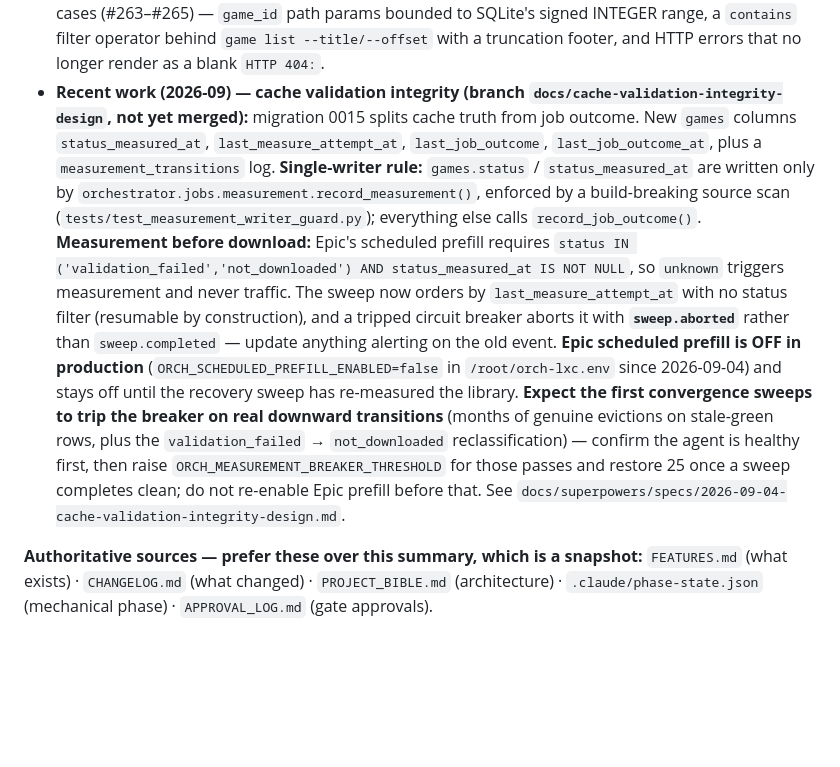
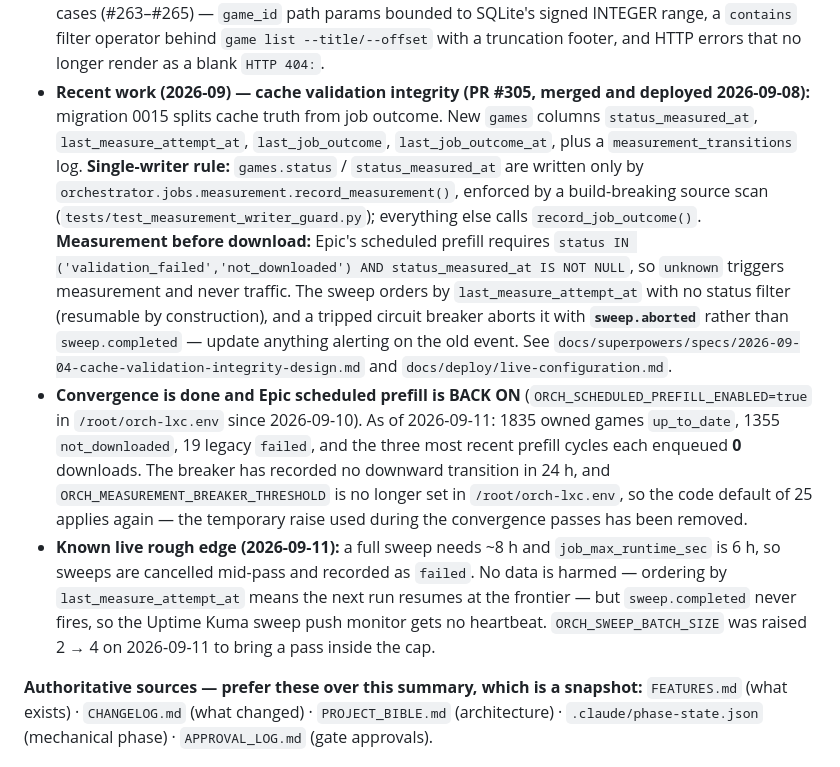
Before and after one commit to kraulerson/lancache-orchestrator, a Markdown page: CLAUDE.md, the part around the change. Drawn GitHub-style; blank space fills up the shorter version.

Commit message:
docs: refresh CLAUDE.md Current State to match production
The Current State block still described the cache-validation-integrity work as
an unmerged branch and Epic scheduled prefill as OFF. Both are wrong: PR #305
merged and deployed 2026-09-08, and ORCH_SCHEDULED_PREFILL_ENABLED has been
true since 2026-09-10.

It also still told the reader to raise ORCH_MEASUREMENT_BREAKER_THRESHOLD for
the convergence passes. Convergence is over and the variable is no longer set
on the host, so that instruction now only invites someone to weaken a breaker
that should stay at its default of 25.

Replaces the paragraph with what the hosts actually report on 2026-09-11:
1835 owned games up_to_date, three prefill cycles each enqueueing zero, no
downward transition in 24h, and the one live rough edge - a full sweep needs
about 6.8h against a 6h job_max_runtime_sec, so passes are cancelled and no
sweep.completed heartbeat reaches Uptime Kuma. Records the ORCH_SWEEP_BATCH_SIZE
2 to 4 change made the same day and points at docs/deploy/live-configuration.md.

Co-Authored-By: Claude Opus 5 (1M context) <noreply@anthropic.com>
Claude-Session: https://claude.ai/code/session_01PYqbtydiZMzw3DoHqyCzWU

```diff
--- a/CLAUDE.md
+++ b/CLAUDE.md
@@ -44,30 +44,36 @@ or 24 hours past the last commit touching this file.
   SQLite's signed INTEGER range, a `contains` filter operator behind
   `game list --title/--offset` with a truncation footer, and HTTP errors that no
   longer render as a blank `HTTP 404:`.
-- **Recent work (2026-09) — cache validation integrity (branch
-  `docs/cache-validation-integrity-design`, not yet merged):** migration 0015
-  splits cache truth from job outcome. New `games` columns `status_measured_at`,
-  `last_measure_attempt_at`, `last_job_outcome`, `last_job_outcome_at`, plus a
-  `measurement_transitions` log. **Single-writer rule:** `games.status` /
-  `status_measured_at` are written only by
-  `orchestrator.jobs.measurement.record_measurement()`, enforced by a
+- **Recent work (2026-09) — cache validation integrity (PR #305, merged and
+  deployed 2026-09-08):** migration 0015 splits cache truth from job outcome. New
+  `games` columns `status_measured_at`, `last_measure_attempt_at`,
+  `last_job_outcome`, `last_job_outcome_at`, plus a `measurement_transitions`
+  log. **Single-writer rule:** `games.status` / `status_measured_at` are written
+  only by `orchestrator.jobs.measurement.record_measurement()`, enforced by a
   build-breaking source scan (`tests/test_measurement_writer_guard.py`);
   everything else calls `record_job_outcome()`. **Measurement before download:**
   Epic's scheduled prefill requires `status IN
   ('validation_failed','not_downloaded') AND status_measured_at IS NOT NULL`, so
-  `unknown` triggers measurement and never traffic. The sweep now orders by
+  `unknown` triggers measurement and never traffic. The sweep orders by
   `last_measure_attempt_at` with no status filter (resumable by construction),
   and a tripped circuit breaker aborts it with **`sweep.aborted`** rather than
-  `sweep.completed` — update anything alerting on the old event. **Epic
-  scheduled prefill is OFF in production** (`ORCH_SCHEDULED_PREFILL_ENABLED=false`
-  in `/root/orch-lxc.env` since 2026-09-04) and stays off until the recovery
-  sweep has re-measured the library. **Expect the first convergence sweeps to
-  trip the breaker on real downward transitions** (months of genuine evictions on
-  stale-green rows, plus the `validation_failed` → `not_downloaded`
-  reclassification) — confirm the agent is healthy first, then raise
-  `ORCH_MEASUREMENT_BREAKER_THRESHOLD` for those passes and restore 25 once a
-  sweep completes clean; do not re-enable Epic prefill before that. See
-  `docs/superpowers/specs/2026-09-04-cache-validation-integrity-design.md`.
+  `sweep.completed` — update anything alerting on the old event. See
+  `docs/superpowers/specs/2026-09-04-cache-validation-integrity-design.md` and
+  `docs/deploy/live-configuration.md`.
+- **Convergence is done and Epic scheduled prefill is BACK ON**
+  (`ORCH_SCHEDULED_PREFILL_ENABLED=true` in `/root/orch-lxc.env` since
+  2026-09-10). As of 2026-09-11: 1835 owned games `up_to_date`, 1355
+  `not_downloaded`, 19 legacy `failed`, and the three most recent prefill cycles
+  each enqueued **0** downloads. The breaker has recorded no downward transition
+  in 24 h, and `ORCH_MEASUREMENT_BREAKER_THRESHOLD` is no longer set in
+  `/root/orch-lxc.env`, so the code default of 25 applies again — the temporary
+  raise used during the convergence passes has been removed.
+- **Known live rough edge (2026-09-11):** a full sweep needs ~8 h and
+  `job_max_runtime_sec` is 6 h, so sweeps are cancelled mid-pass and recorded as
+  `failed`. No data is harmed — ordering by `last_measure_attempt_at` means the
+  next run resumes at the frontier — but `sweep.completed` never fires, so the
+  Uptime Kuma sweep push monitor gets no heartbeat. `ORCH_SWEEP_BATCH_SIZE` was
+  raised 2 → 4 on 2026-09-11 to bring a pass inside the cap.
 
 **Authoritative sources — prefer these over this summary, which is a snapshot:**
 `FEATURES.md` (what exists) · `CHANGELOG.md` (what changed) · `PROJECT_BIBLE.md`
```
